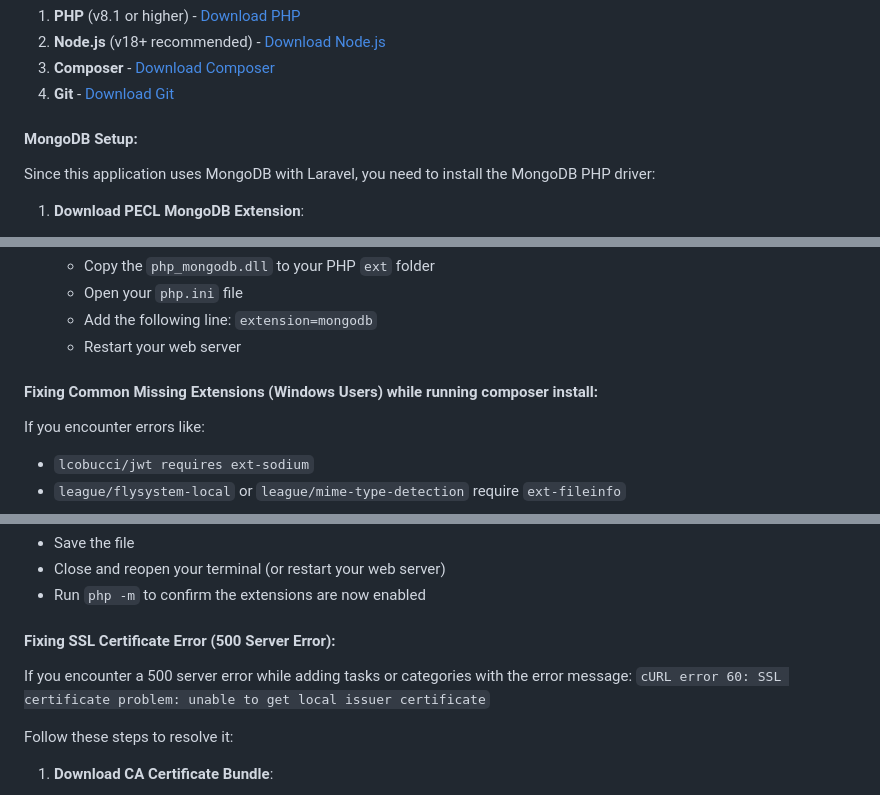
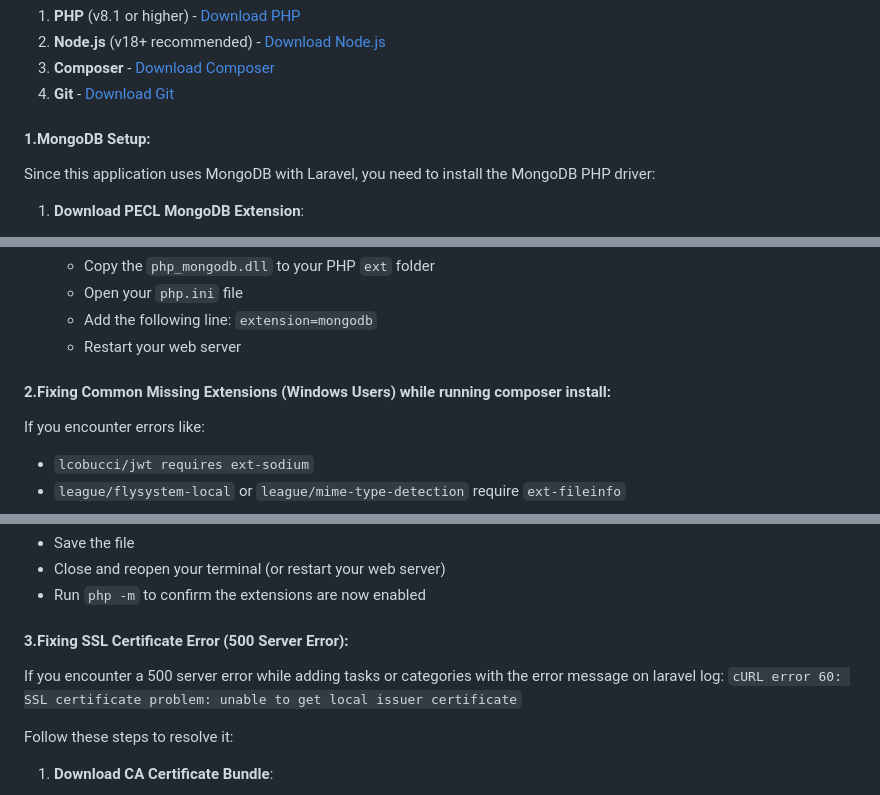
Before and after one commit to pulasthiBuddikaGit/TaskManager, a Markdown page: README.md, 3 parts joined by grey strips. Rendered like a GitHub page.

Commit message:
Update README.md to number MongoDB setup and troubleshooting sections for better clarity

```diff
--- a/README.md
+++ b/README.md
@@ -27,7 +27,7 @@ Before setting up the application, ensure you have the following installed on yo
 3. **Composer** - [Download Composer](https://getcomposer.org/)
 4. **Git** - [Download Git](https://git-scm.com/)
 
-#### MongoDB Setup:
+#### 1.MongoDB Setup:
 Since this application uses MongoDB with Laravel, you need to install the MongoDB PHP driver:
 
 1. **Download PECL MongoDB Extension**:
@@ -41,7 +41,7 @@ Since this application uses MongoDB with Laravel, you need to install the MongoD
    - Add the following line: `extension=mongodb`
    - Restart your web server
 
-#### Fixing Common Missing Extensions (Windows Users) while running composer install:
+#### 2.Fixing Common Missing Extensions (Windows Users) while running composer install:
    If you encounter errors like:
    - `lcobucci/jwt requires ext-sodium`
    - `league/flysystem-local` or `league/mime-type-detection` require `ext-fileinfo`
@@ -63,8 +63,8 @@ Since this application uses MongoDB with Laravel, you need to install the MongoD
    - Close and reopen your terminal (or restart your web server)
    - Run `php -m` to confirm the extensions are now enabled
 
-#### Fixing SSL Certificate Error (500 Server Error):
-If you encounter a 500 server error while adding tasks or categories with the error message:
+#### 3.Fixing SSL Certificate Error (500 Server Error):
+If you encounter a 500 server error while adding tasks or categories with the error message on laravel log:
 `cURL error 60: SSL certificate problem: unable to get local issuer certificate`
 
 Follow these steps to resolve it:
```
